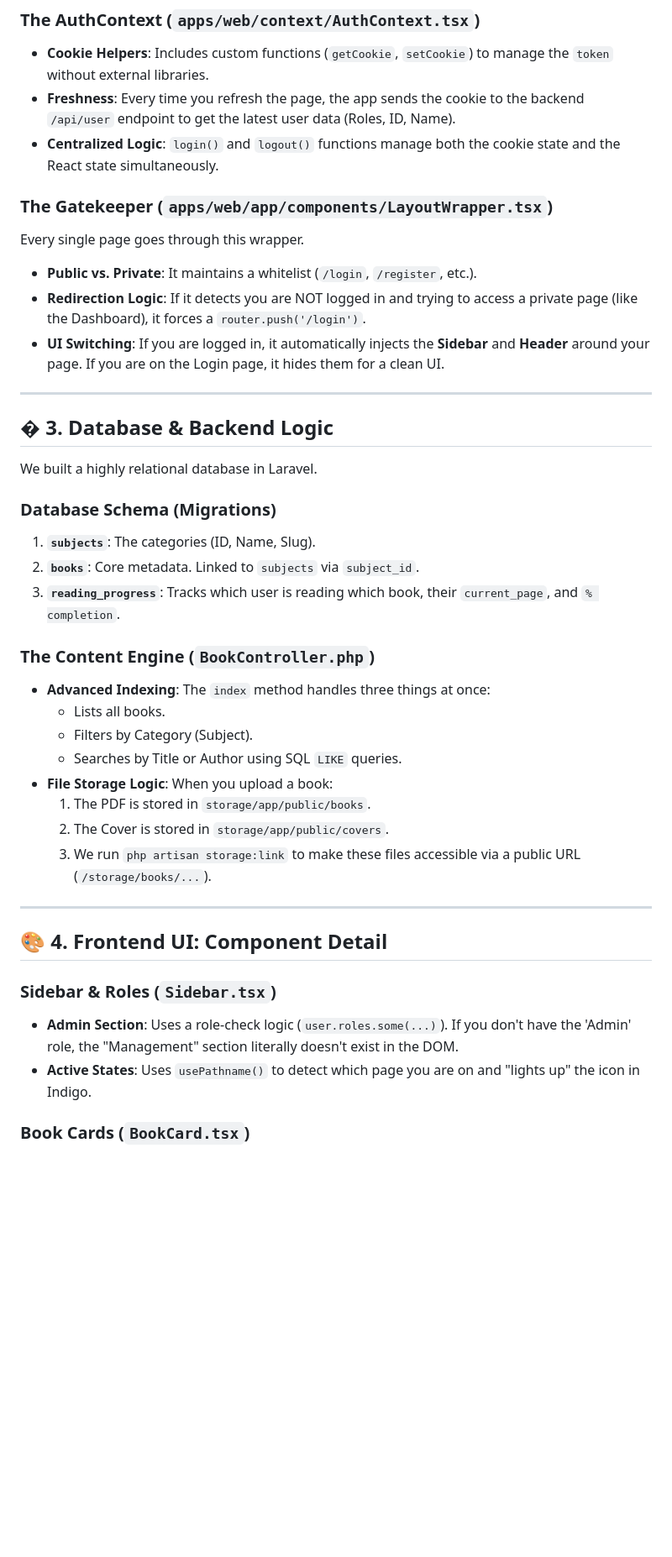
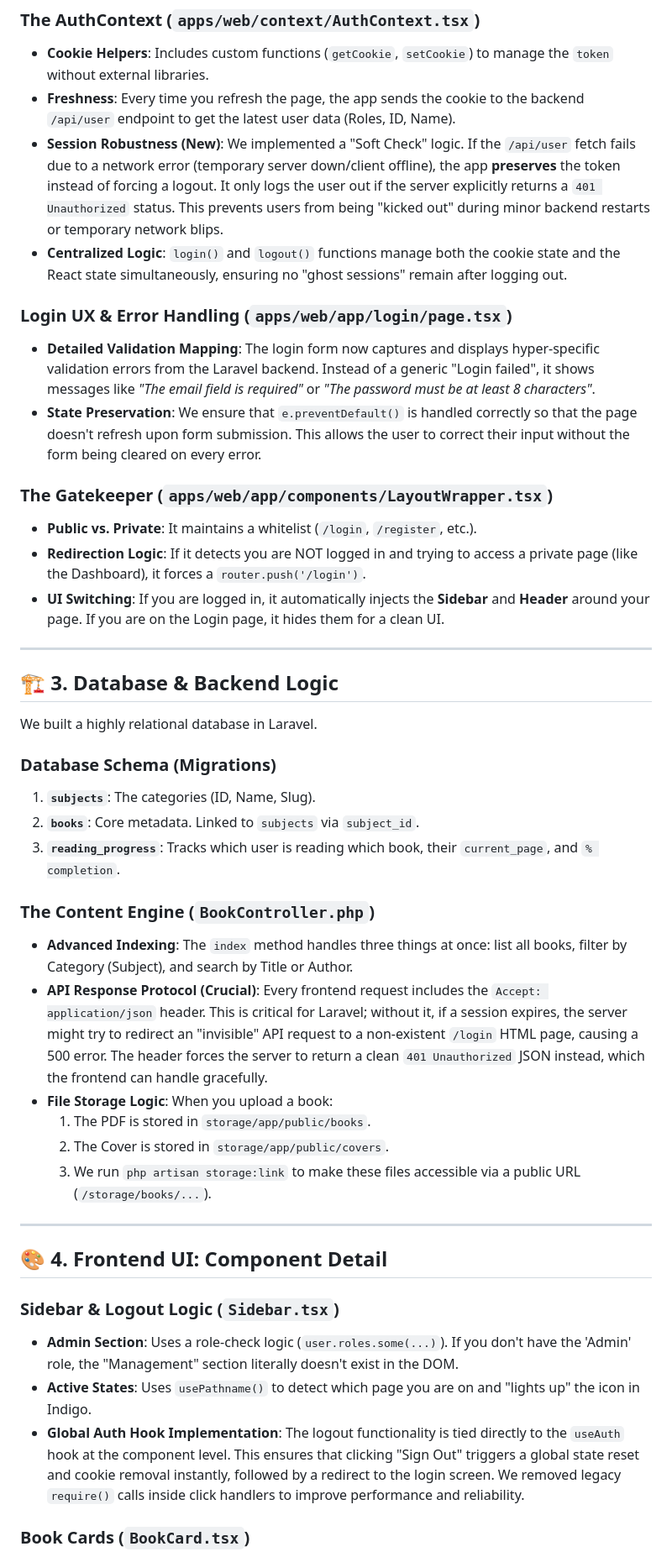
Before and after one commit to Bookifyy/bookify, a Markdown page: PROJECT_DETAILS.md, the part around the change printed below. Shown: that part at 84% size. Drawn GitHub-style; blank space fills up the shorter version.

Commit message:
docs: hyper-detailed technical update for auth and admin panel

```diff
--- a/PROJECT_DETAILS.md
+++ b/PROJECT_DETAILS.md
@@ -17,17 +17,21 @@ We avoided standard `localStorage` because it is vulnerable to XSS attacks. Inst
 ### **The AuthContext (`apps/web/context/AuthContext.tsx`)**
 - **Cookie Helpers**: Includes custom functions (`getCookie`, `setCookie`) to manage the `token` without external libraries.
 - **Freshness**: Every time you refresh the page, the app sends the cookie to the backend `/api/user` endpoint to get the latest user data (Roles, ID, Name).
-- **Centralized Logic**: `login()` and `logout()` functions manage both the cookie state and the React state simultaneously.
+- **Session Robustness (New)**: We implemented a "Soft Check" logic. If the `/api/user` fetch fails due to a network error (temporary server down/client offline), the app **preserves** the token instead of forcing a logout. It only logs the user out if the server explicitly returns a `401 Unauthorized` status. This prevents users from being "kicked out" during minor backend restarts or temporary network blips.
+- **Centralized Logic**: `login()` and `logout()` functions manage both the cookie state and the React state simultaneously, ensuring no "ghost sessions" remain after logging out.
+
+### **Login UX & Error Handling (`apps/web/app/login/page.tsx`)**
+- **Detailed Validation Mapping**: The login form now captures and displays hyper-specific validation errors from the Laravel backend. Instead of a generic "Login failed", it shows messages like *"The email field is required"* or *"The password must be at least 8 characters"*.
+- **State Preservation**: We ensure that `e.preventDefault()` is handled correctly so that the page doesn't refresh upon form submission. This allows the user to correct their input without the form being cleared on every error.
 
 ### **The Gatekeeper (`apps/web/app/components/LayoutWrapper.tsx`)**
-Every single page goes through this wrapper.
 - **Public vs. Private**: It maintains a whitelist (`/login`, `/register`, etc.).
 - **Redirection Logic**: If it detects you are NOT logged in and trying to access a private page (like the Dashboard), it forces a `router.push('/login')`.
 - **UI Switching**: If you are logged in, it automatically injects the **Sidebar** and **Header** around your page. If you are on the Login page, it hides them for a clean UI.
 
 ---
 
-## �️ 3. Database & Backend Logic
+## 🏗️ 3. Database & Backend Logic
 We built a highly relational database in Laravel.
 
 ### **Database Schema (Migrations)**
@@ -36,10 +40,8 @@ We built a highly relational database in Laravel.
 3. **`reading_progress`**: Tracks which user is reading which book, their `current_page`, and `% completion`.
 
 ### **The Content Engine (`BookController.php`)**
-- **Advanced Indexing**: The `index` method handles three things at once:
-    - Lists all books.
-    - Filters by Category (Subject).
-    - Searches by Title or Author using SQL `LIKE` queries.
+- **Advanced Indexing**: The `index` method handles three things at once: list all books, filter by Category (Subject), and search by Title or Author.
+- **API Response Protocol (Crucial)**: Every frontend request includes the `Accept: application/json` header. This is critical for Laravel; without it, if a session expires, the server might try to redirect an "invisible" API request to a non-existent `/login` HTML page, causing a 500 error. The header forces the server to return a clean `401 Unauthorized` JSON instead, which the frontend can handle gracefully.
 - **File Storage Logic**: When you upload a book:
     1. The PDF is stored in `storage/app/public/books`.
     2. The Cover is stored in `storage/app/public/covers`.
@@ -49,9 +51,10 @@ We built a highly relational database in Laravel.
 
 ## 🎨 4. Frontend UI: Component Detail
 
-### **Sidebar & Roles (`Sidebar.tsx`)**
+### **Sidebar & Logout Logic (`Sidebar.tsx`)**
 - **Admin Section**: Uses a role-check logic (`user.roles.some(...)`). If you don't have the 'Admin' role, the "Management" section literally doesn't exist in the DOM.
 - **Active States**: Uses `usePathname()` to detect which page you are on and "lights up" the icon in Indigo.
+- **Global Auth Hook Implementation**: The logout functionality is tied directly to the `useAuth` hook at the component level. This ensures that clicking "Sign Out" triggers a global state reset and cookie removal instantly, followed by a redirect to the login screen. We removed legacy `require()` calls inside click handlers to improve performance and reliability.
 
 ### **Book Cards (`BookCard.tsx`)**
 - **Navigation**: Wrapped in a Next.js `<Link>`.
```
Also changed, not shown: other parts of PROJECT_DETAILS.md (+5 -3 lines).
